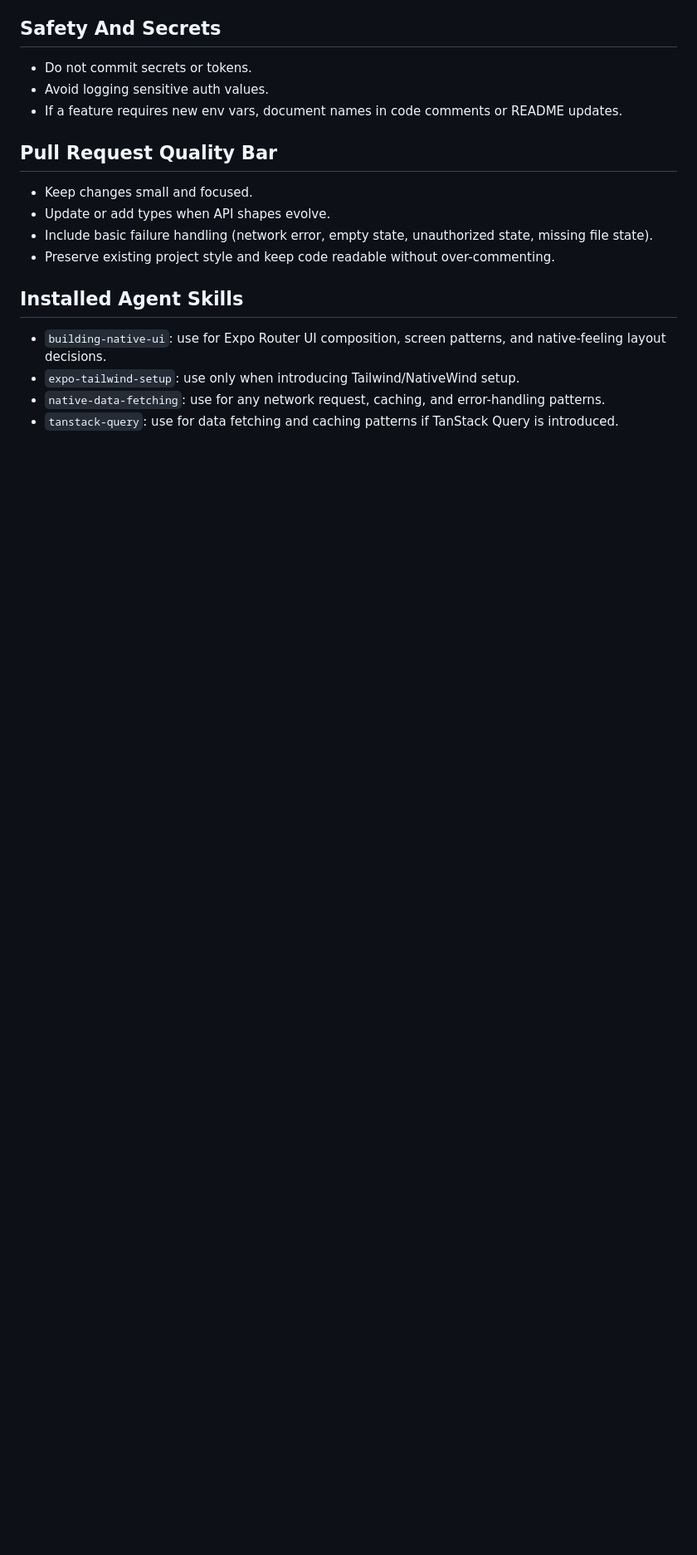
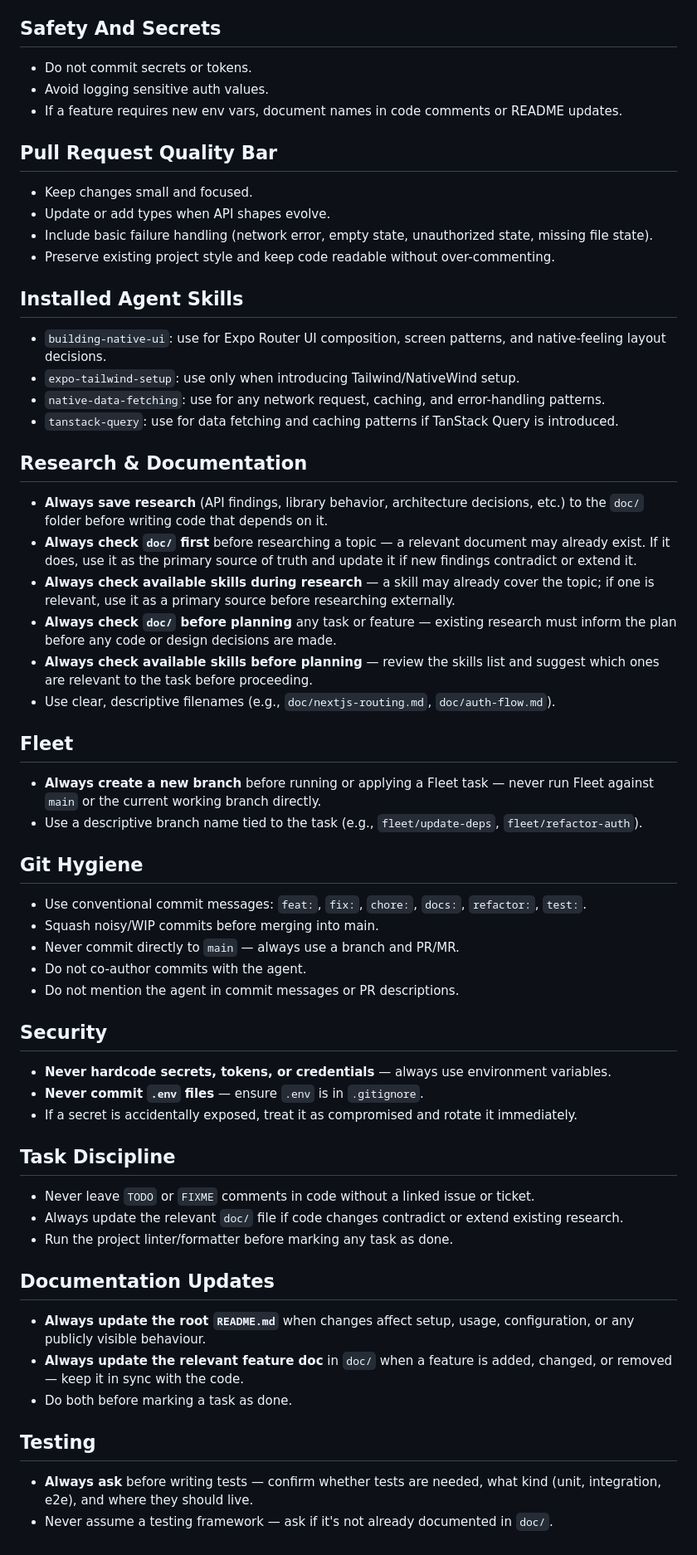
Before and after one commit to ceifeirocv/podcast-app, a Markdown page: .github/copilot-instructions.md, the part around the change. Shown at 83% size. Drawn GitHub-style; blank space fills up the shorter version.

Commit message:
docs: add research, fleet, git hygiene, security, task discipline, documentation updates, and testing guidelines

```diff
--- a/.github/copilot-instructions.md
+++ b/.github/copilot-instructions.md
@@ -157,3 +157,76 @@
 - `expo-tailwind-setup`: use only when introducing Tailwind/NativeWind setup.
 - `native-data-fetching`: use for any network request, caching, and error-handling patterns.
 - `tanstack-query`: use for data fetching and caching patterns if TanStack Query is introduced.
+
+<!-- BEGIN:research-rules -->
+
+## Research & Documentation
+
+- **Always save research** (API findings, library behavior, architecture decisions, etc.) to the `doc/` folder before writing code that depends on it.
+- **Always check `doc/` first** before researching a topic — a relevant document may already exist. If it does, use it as the primary source of truth and update it if new findings contradict or extend it.
+- **Always check available skills during research** — a skill may already cover the topic; if one is relevant, use it as a primary source before researching externally.
+- **Always check `doc/` before planning** any task or feature — existing research must inform the plan before any code or design decisions are made.
+- **Always check available skills before planning** — review the skills list and suggest which ones are relevant to the task before proceeding.
+- Use clear, descriptive filenames (e.g., `doc/nextjs-routing.md`, `doc/auth-flow.md`).
+
+<!-- END:research-rules -->
+
+<!-- BEGIN:fleet-rules -->
+
+## Fleet
+
+- **Always create a new branch** before running or applying a Fleet task — never run Fleet against `main` or the current working branch directly.
+- Use a descriptive branch name tied to the task (e.g., `fleet/update-deps`, `fleet/refactor-auth`).
+
+<!-- END:fleet-rules -->
+
+<!-- BEGIN:git-rules -->
+
+## Git Hygiene
+
+- Use conventional commit messages: `feat:`, `fix:`, `chore:`, `docs:`, `refactor:`, `test:`.
+- Squash noisy/WIP commits before merging into main.
+- Never commit directly to `main` — always use a branch and PR/MR.
+- Do not co-author commits with the agent.
+- Do not mention the agent in commit messages or PR descriptions.
+
+<!-- END:git-rules -->
+
+<!-- BEGIN:security-rules -->
+
+## Security
+
+- **Never hardcode secrets, tokens, or credentials** — always use environment variables.
+- **Never commit `.env` files** — ensure `.env` is in `.gitignore`.
+- If a secret is accidentally exposed, treat it as compromised and rotate it immediately.
+
+<!-- END:security-rules -->
+
+<!-- BEGIN:task-discipline-rules -->
+
+## Task Discipline
+
+- Never leave `TODO` or `FIXME` comments in code without a linked issue or ticket.
+- Always update the relevant `doc/` file if code changes contradict or extend existing research.
+- Run the project linter/formatter before marking any task as done.
+
+<!-- END:task-discipline-rules -->
+
+<!-- BEGIN:docs-update-rules -->
+
+## Documentation Updates
+
+- **Always update the root `README.md`** when changes affect setup, usage, configuration, or any publicly visible behaviour.
+- **Always update the relevant feature doc** in `doc/` when a feature is added, changed, or removed — keep it in sync with the code.
+- Do both before marking a task as done.
+
+<!-- END:docs-update-rules -->
+
+<!-- BEGIN:testing-rules -->
+
+## Testing
+
+- **Always ask** before writing tests — confirm whether tests are needed, what kind (unit, integration, e2e), and where they should live.
+- Never assume a testing framework — ask if it's not already documented in `doc/`.
+
+<!-- END:testing-rules -->
```
